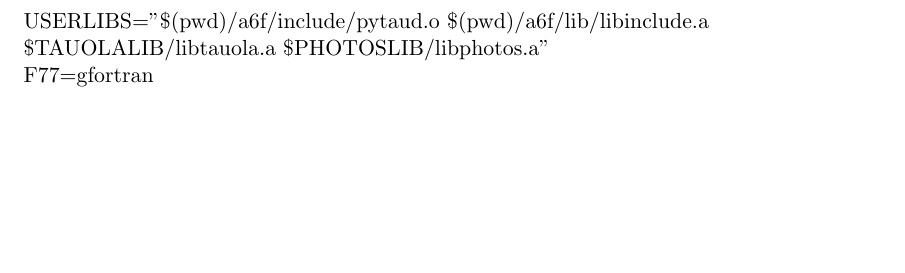
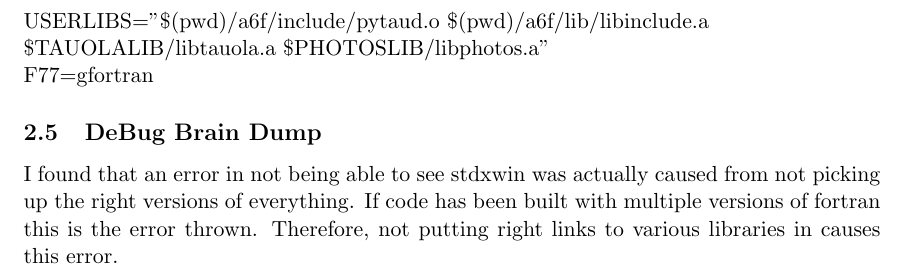
Before and after one commit to StevenGreen1/Whizard_1.95_Installation, a LaTeX document (BuildingWhizard.tex): part of page 3 of 3, cut so that both start at the same text, the shorter picture padded with empty space. Compiled offline with pdfLaTeX.

Commit message:
Brain dump for debugging purposes.

```diff
--- a/BuildingWhizard.tex
+++ b/BuildingWhizard.tex
@@ -73,4 +73,9 @@ It was necessary to explicitly declare the path to the stdhep libraries when con
 %\section{}
 %\subsection{}
 
+\subsection{DeBug Brain Dump}
+
+I found that an error in not being able to see stdxwin was actually caused from not picking up the right versions of everything.  If code has been built with multiple versions of fortran this is the error thrown.  Therefore, not putting right links to various libraries in causes this error.
+
+
 \end{document}
```
